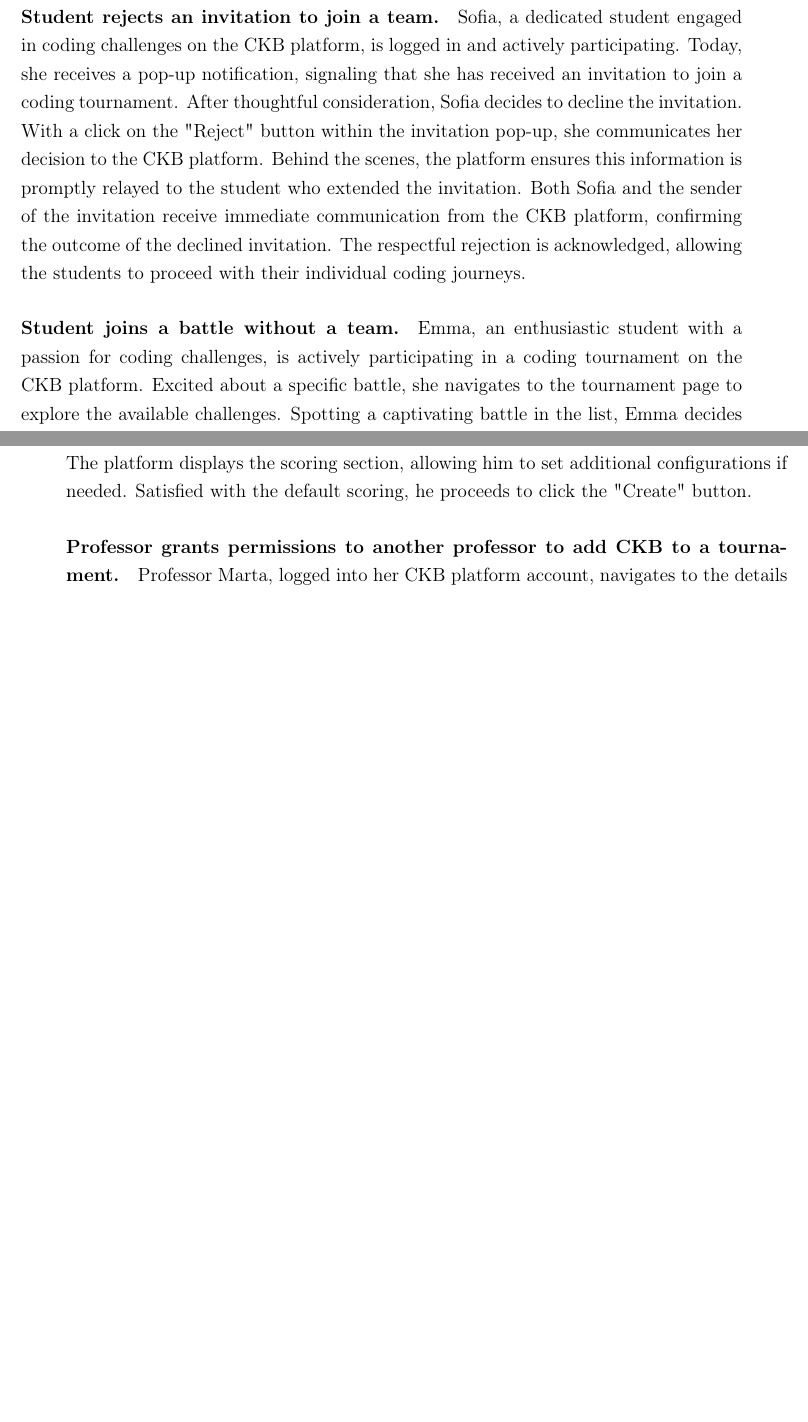
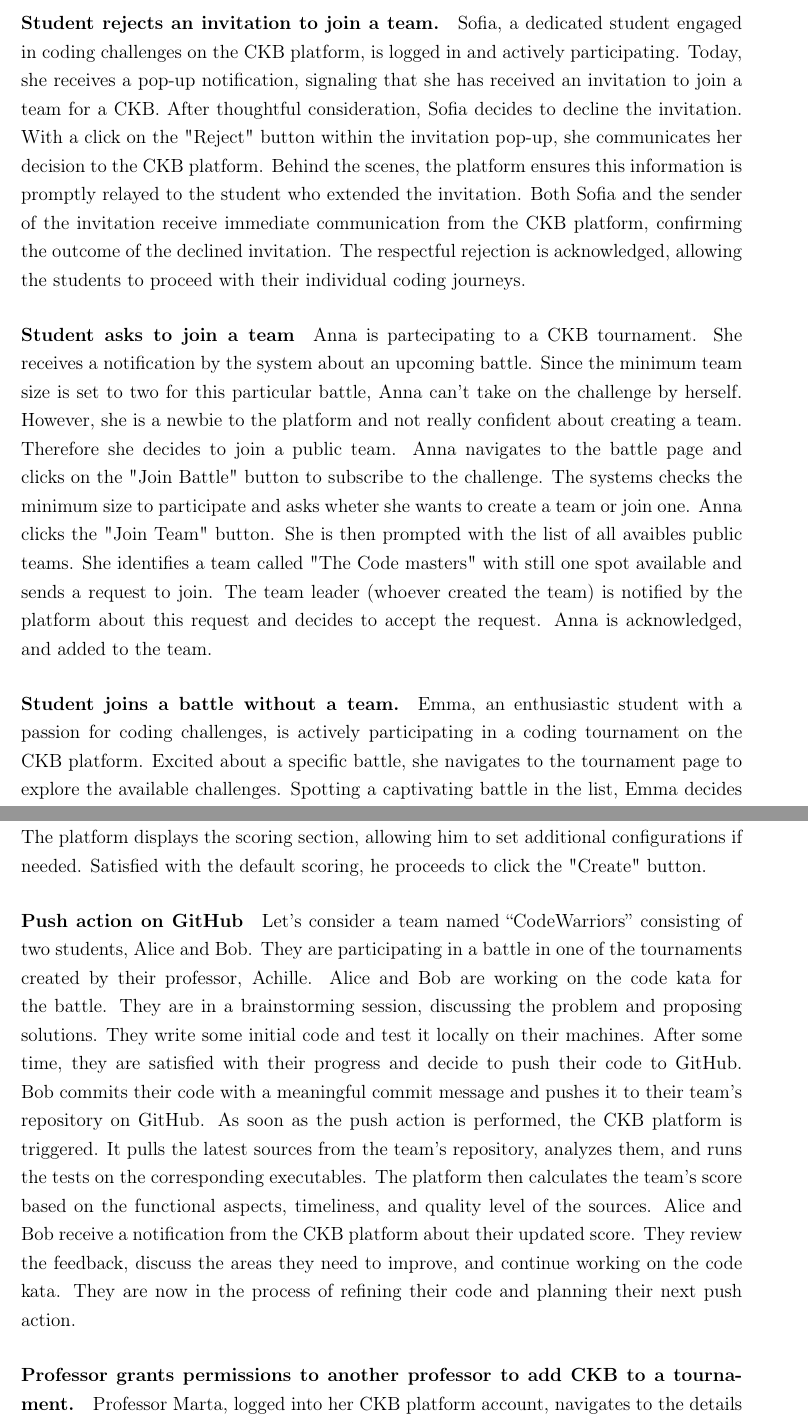
Before and after one commit to federico-zanca/SE2-RDD-ZancaCostantiniZhuge, a LaTeX thesis (RASD/LaTeX/RASD.tex, which reads RASD/LaTeX/Chapters/2_-_Overall_Description.tex): two parts of pages 14 and 15 of 64 before the commit and two parts of pages 14 and 16 of 64 after it, joined at a grey line, cut so that both start at the same text, the shorter picture padded with empty space. Compiled offline with pdfLaTeX.

Commit message:
Update 2_-_Overall_Description.tex
Completed and adjusted scenarios

```diff
--- a/RASD/LaTeX/Chapters/2_-_Overall_Description.tex
+++ b/RASD/LaTeX/Chapters/2_-_Overall_Description.tex
@@ -109,12 +112,24 @@
 
 \paragraph*{Student rejects an invitation to join a team.}
 Sofia, a dedicated student engaged in coding challenges on the CKB platform, is logged in and actively participating.
-Today, she receives a pop-up notification, signaling that she has received an invitation to join a coding tournament.
+Today, she receives a pop-up notification, signaling that she has received an invitation to join a team for a CKB.
 After thoughtful consideration, Sofia decides to decline the invitation.
 With a click on the "Reject" button within the invitation pop-up, she communicates her decision to the CKB platform.
 Behind the scenes, the platform ensures this information is promptly relayed to the student who extended the invitation.
 Both Sofia and the sender of the invitation receive immediate communication from the CKB platform, confirming the outcome of the declined invitation.
 The respectful rejection is acknowledged, allowing the students to proceed with their individual coding journeys.
+
+\paragraph*{Student asks to join a team}
+Anna is partecipating to a CKB tournament. She receives a notification by the system about an upcoming battle.
+Since the minimum team size is set to two for this particular battle,
+Anna can't take on the challenge by herself.
+However, she is a newbie to the platform and not really confident about creating a team.
+Therefore she decides to join a public team. Anna navigates
+to the battle page and clicks on the "Join Battle" button to subscribe to the challenge. The systems checks the minimum size to participate and asks wheter she wants to create a team or join one.
+Anna clicks the "Join Team" button. She is then prompted with the list of all avaibles public teams.
+She identifies a team called "The Code masters" with still one spot available
+and sends a request to join. The team leader (whoever created the team) is notified by the platform about this request and decides to accept the request.
+Anna is acknowledged, and added to the team.
 
 
 \paragraph*{Student joins a battle without a team.}
@@ -156,6 +171,21 @@
 The platform displays the scoring section, allowing him to set additional configurations if needed.
 Satisfied with the default scoring, he proceeds to click the "Create" button.
 
+\paragraph*{Push action on GitHub}
+Let’s consider a team named “CodeWarriors” consisting of two students, Alice and Bob.
+They are participating in a battle in one of the tournaments created by their professor, Achille.
+Alice and Bob are working on the code kata for the battle. They are in a brainstorming session, discussing the problem and proposing solutions.
+They write some initial code and test it locally on their machines.
+After some time, they are satisfied with their progress and decide to push their code to GitHub.
+Bob commits their code with a meaningful commit message and pushes it to their team’s repository on GitHub.
+As soon as the push action is performed, the CKB platform is triggered.
+It pulls the latest sources from the team’s repository, analyzes them, and runs the tests on the corresponding executables.
+The platform then calculates the team’s score based on the functional aspects, timeliness, and quality level of the sources.
+Alice and Bob receive a notification from the CKB platform about their updated score.
+They review the feedback, discuss the areas they need to improve, and continue working on the code kata.
+They are now in the process of refining their code and planning their next push action.
+
+% We sure we want this to be possible????
 \paragraph*{Professor grants permissions to another professor to add CKB to a tournament.}
 Professor Marta, logged into her CKB platform account, navigates to the details page of the tournament named "Coding Challenge Extravaganza," which she initiated.
 Realizing the workload involved in creating battles, she decides to grant permissions to another educator, Professor Elena.
```
Also changed, not shown: RASD/LaTeX/Chapters/2_-_Overall_Description.tex (33 more changed lines).
